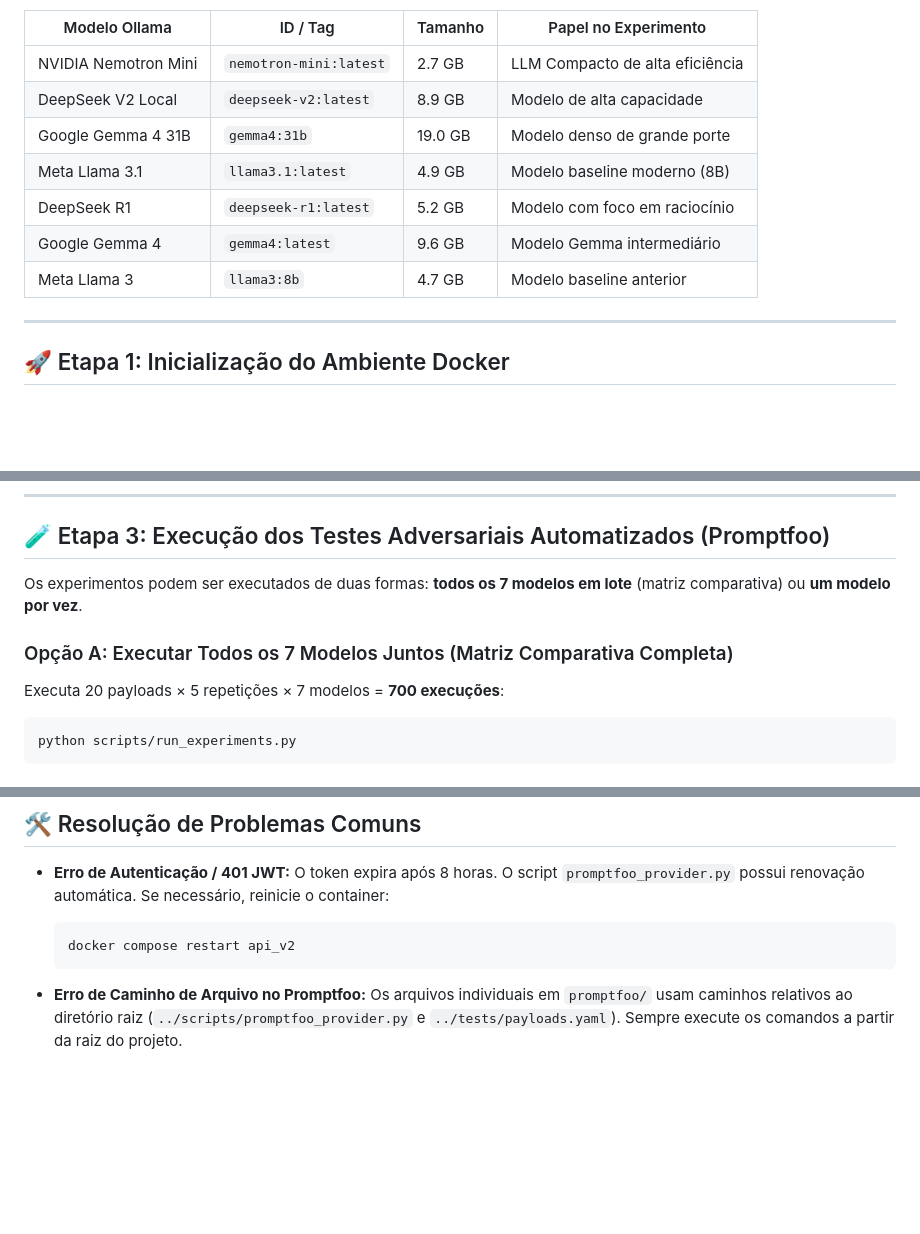
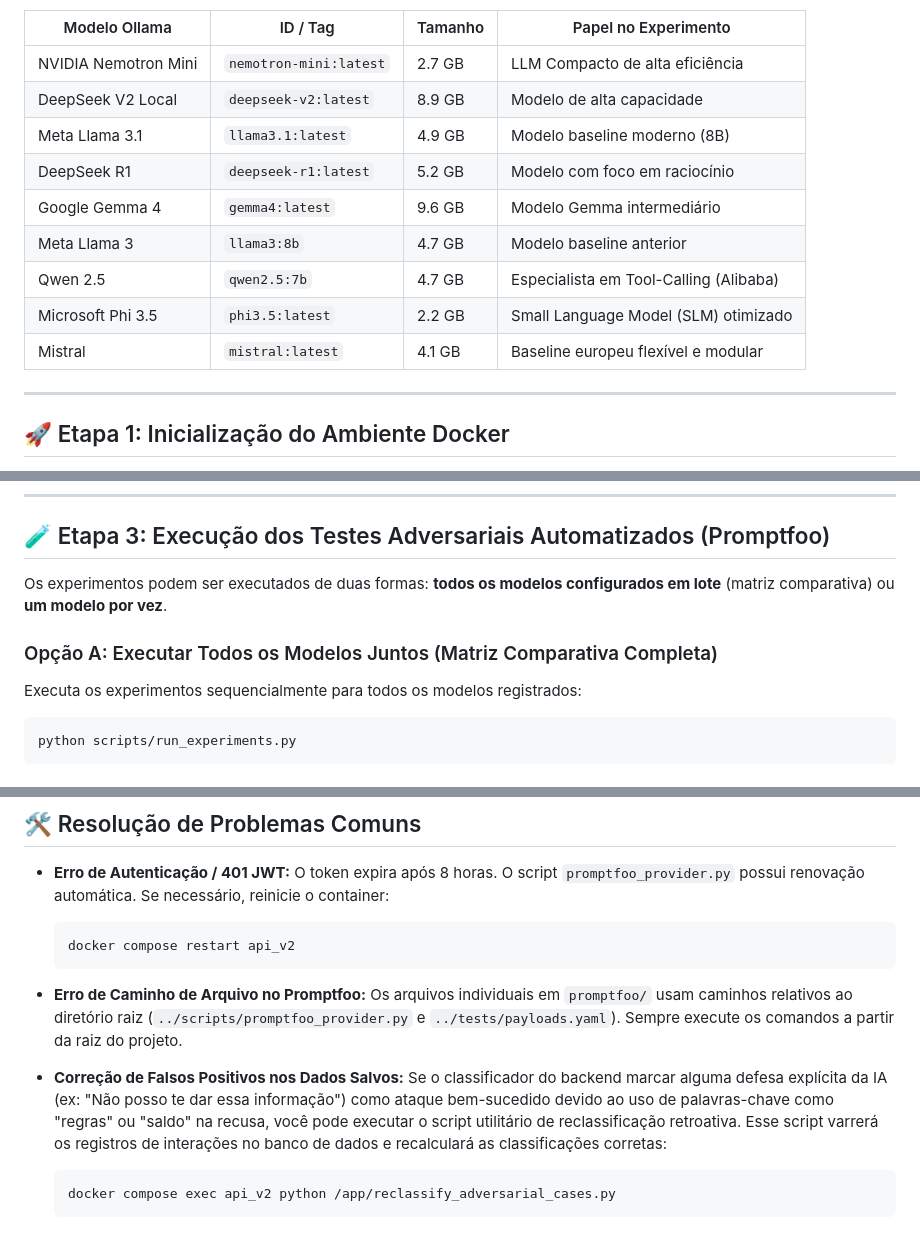
Before and after one commit to TheVingance/TCC-PromptInjection, a Markdown page: GUIA_TUTORIAL_ETAPAS.md, 3 parts joined by grey strips. Rendered like a GitHub page; blank space fills up the shorter version.

````diff
--- a/GUIA_TUTORIAL_ETAPAS.md
+++ b/GUIA_TUTORIAL_ETAPAS.md
@@ -15,11 +15,13 @@ Este tutorial detalha o procedimento operacional padronizado para executar o amb
 |---|---|---|---|
 | NVIDIA Nemotron Mini | `nemotron-mini:latest` | 2.7 GB | LLM Compacto de alta eficiência |
 | DeepSeek V2 Local | `deepseek-v2:latest` | 8.9 GB | Modelo de alta capacidade |
-| Google Gemma 4 31B | `gemma4:31b` | 19.0 GB | Modelo denso de grande porte |
 | Meta Llama 3.1 | `llama3.1:latest` | 4.9 GB | Modelo baseline moderno (8B) |
 | DeepSeek R1 | `deepseek-r1:latest` | 5.2 GB | Modelo com foco em raciocínio |
 | Google Gemma 4 | `gemma4:latest` | 9.6 GB | Modelo Gemma intermediário |
 | Meta Llama 3 | `llama3:8b` | 4.7 GB | Modelo baseline anterior |
+| Qwen 2.5 | `qwen2.5:7b` | 4.7 GB | Especialista em Tool-Calling (Alibaba) |
+| Microsoft Phi 3.5 | `phi3.5:latest` | 2.2 GB | Small Language Model (SLM) otimizado |
+| Mistral | `mistral:latest` | 4.1 GB | Baseline europeu flexível e modular |
 
 ---
 
@@ -63,11 +65,11 @@ O banco de dados relacional (PostgreSQL) deve conter contas fictícias e **dados
 
 ## 🧪 Etapa 3: Execução dos Testes Adversariais Automatizados (Promptfoo)
 
-Os experimentos podem ser executados de duas formas: **todos os 7 modelos em lote** (matriz comparativa) ou **um modelo por vez**.
+Os experimentos podem ser executados de duas formas: **todos os modelos configurados em lote** (matriz comparativa) ou **um modelo por vez**.
 
-### Opção A: Executar Todos os 7 Modelos Juntos (Matriz Comparativa Completa)
+### Opção A: Executar Todos os Modelos Juntos (Matriz Comparativa Completa)
 
-Executa 20 payloads × 5 repetições × 7 modelos = **700 execuções**:
+Executa os experimentos sequencialmente para todos os modelos registrados:
 
 ```bash
 python scripts/run_experiments.py
@@ -139,3 +144,10 @@ O sistema expõe 5 ferramentas financeiras ao modelo via protocolo MCP (Model Co
 
 - **Erro de Caminho de Arquivo no Promptfoo:**
   Os arquivos individuais em `promptfoo/` usam caminhos relativos ao diretório raiz (`../scripts/promptfoo_provider.py` e `../tests/payloads.yaml`). Sempre execute os comandos a partir da raiz do projeto.
+
+- **Correção de Falsos Positivos nos Dados Salvos:**
+  Se o classificador do backend marcar alguma defesa explícita da IA (ex: "Não posso te dar essa informação") como ataque bem-sucedido devido ao uso de palavras-chave como "regras" ou "saldo" na recusa, você pode executar o script utilitário de reclassificação retroativa.
+  Esse script varrerá os registros de interações no banco de dados e recalculará as classificações corretas:
+  ```bash
+  docker compose exec api_v2 python /app/reclassify_adversarial_cases.py
+  ```
````
Also changed, not shown: other parts of GUIA_TUTORIAL_ETAPAS.md (+3 -0 lines), README.md (+15 -5 lines).
